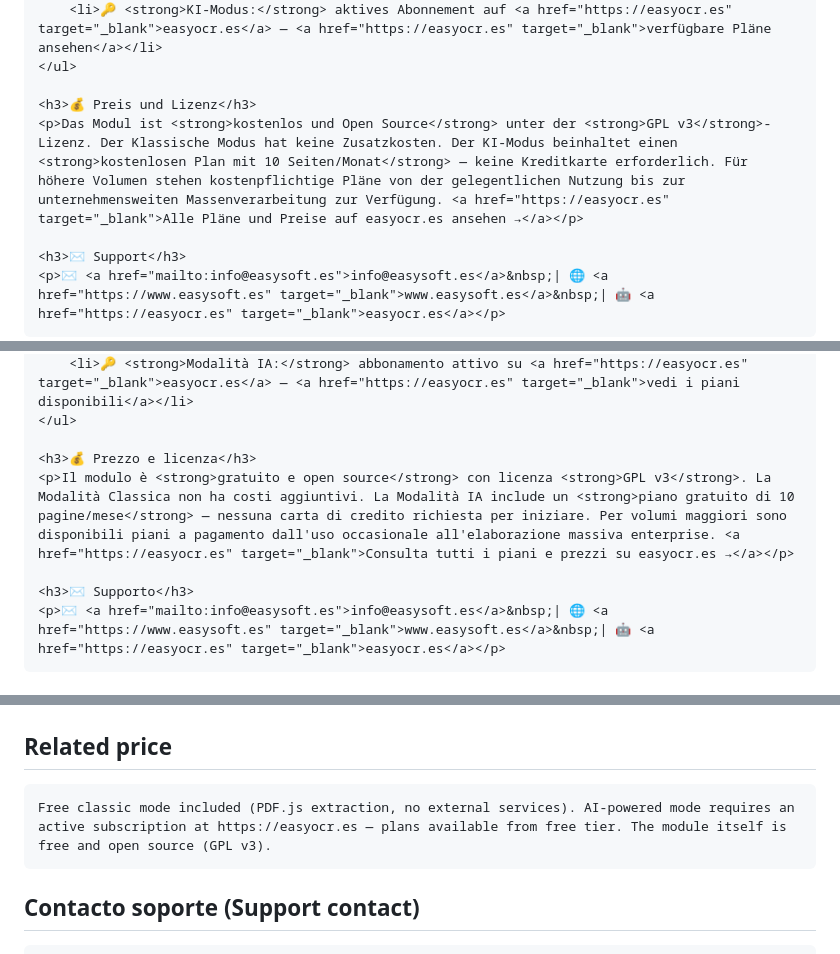
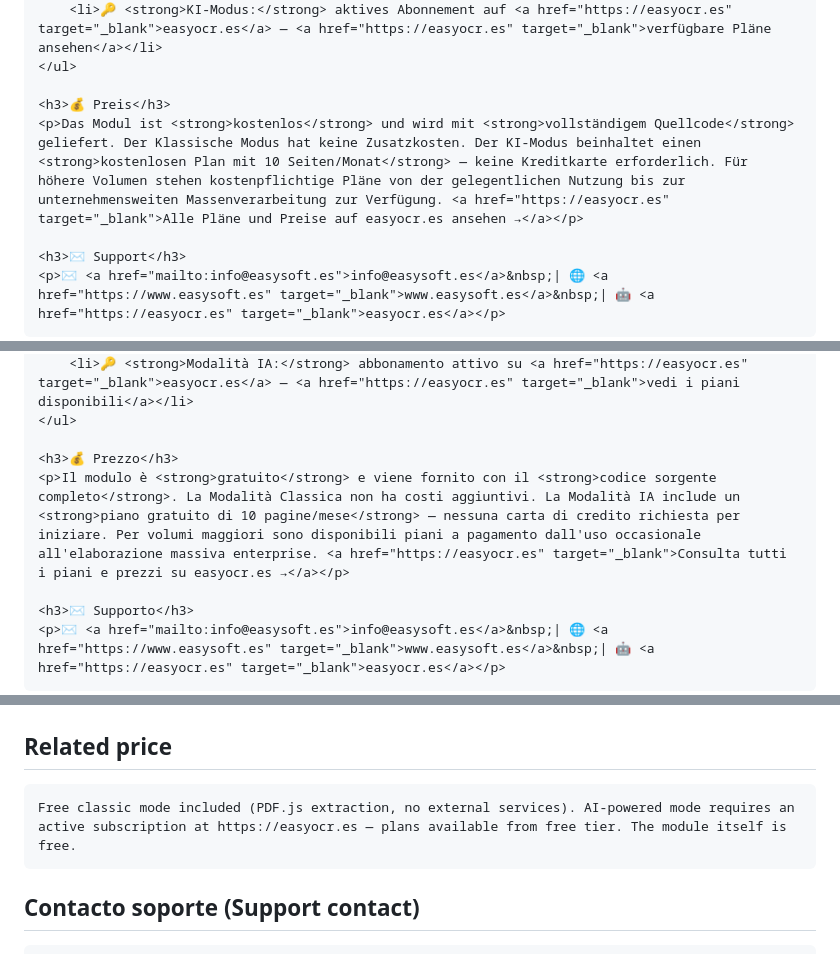
Before and after one commit to EasySoft-Tech-SL/dolibarr-easyocr-module, a Markdown page: DOLISTORE.md, 3 parts joined by grey strips. Rendered like a GitHub page.

````diff
--- a/DOLISTORE.md
+++ b/DOLISTORE.md
@@ -542,8 +542,8 @@ Verarbeitung von Lieferantenrechnungen und Scannen von Spesenbelegen vom Handy (
     <li>🔑 <strong>KI-Modus:</strong> aktives Abonnement auf <a href="https://easyocr.es" target="_blank">easyocr.es</a> — <a href="https://easyocr.es" target="_blank">verfügbare Pläne ansehen</a></li>
 </ul>
 
-<h3>💰 Preis und Lizenz</h3>
-<p>Das Modul ist <strong>kostenlos und Open Source</strong> unter der <strong>GPL v3</strong>-Lizenz. Der Klassische Modus hat keine Zusatzkosten. Der KI-Modus beinhaltet einen <strong>kostenlosen Plan mit 10 Seiten/Monat</strong> — keine Kreditkarte erforderlich. Für höhere Volumen stehen kostenpflichtige Pläne von der gelegentlichen Nutzung bis zur unternehmensweiten Massenverarbeitung zur Verfügung. <a href="https://easyocr.es" target="_blank">Alle Pläne und Preise auf easyocr.es ansehen →</a></p>
+<h3>💰 Preis</h3>
+<p>Das Modul ist <strong>kostenlos</strong> und wird mit <strong>vollständigem Quellcode</strong> geliefert. Der Klassische Modus hat keine Zusatzkosten. Der KI-Modus beinhaltet einen <strong>kostenlosen Plan mit 10 Seiten/Monat</strong> — keine Kreditkarte erforderlich. Für höhere Volumen stehen kostenpflichtige Pläne von der gelegentlichen Nutzung bis zur unternehmensweiten Massenverarbeitung zur Verfügung. <a href="https://easyocr.es" target="_blank">Alle Pläne und Preise auf easyocr.es ansehen →</a></p>
 
 <h3>✉️ Support</h3>
 <p>✉️ <a href="mailto:info@easysoft.es">info@easysoft.es</a>&nbsp;| 🌐 <a href="https://www.easysoft.es" target="_blank">www.easysoft.es</a>&nbsp;| 🤖 <a href="https://easyocr.es" target="_blank">easyocr.es</a></p>
@@ -671,8 +671,8 @@ Automatizza l'elaborazione delle fatture fornitori e la scansione di scontrini d
     <li>🔑 <strong>Modalità IA:</strong> abbonamento attivo su <a href="https://easyocr.es" target="_blank">easyocr.es</a> — <a href="https://easyocr.es" target="_blank">vedi i piani disponibili</a></li>
 </ul>
 
-<h3>💰 Prezzo e licenza</h3>
-<p>Il modulo è <strong>gratuito e open source</strong> con licenza <strong>GPL v3</strong>. La Modalità Classica non ha costi aggiuntivi. La Modalità IA include un <strong>piano gratuito di 10 pagine/mese</strong> — nessuna carta di credito richiesta per iniziare. Per volumi maggiori sono disponibili piani a pagamento dall'uso occasionale all'elaborazione massiva enterprise. <a href="https://easyocr.es" target="_blank">Consulta tutti i piani e prezzi su easyocr.es →</a></p>
+<h3>💰 Prezzo</h3>
+<p>Il modulo è <strong>gratuito</strong> e viene fornito con il <strong>codice sorgente completo</strong>. La Modalità Classica non ha costi aggiuntivi. La Modalità IA include un <strong>piano gratuito di 10 pagine/mese</strong> — nessuna carta di credito richiesta per iniziare. Per volumi maggiori sono disponibili piani a pagamento dall'uso occasionale all'elaborazione massiva enterprise. <a href="https://easyocr.es" target="_blank">Consulta tutti i piani e prezzi su easyocr.es →</a></p>
 
 <h3>✉️ Supporto</h3>
 <p>✉️ <a href="mailto:info@easysoft.es">info@easysoft.es</a>&nbsp;| 🌐 <a href="https://www.easysoft.es" target="_blank">www.easysoft.es</a>&nbsp;| 🤖 <a href="https://easyocr.es" target="_blank">easyocr.es</a></p>
@@ -699,7 +699,7 @@ La imagen debe mostrar:
 
 ## Related price
 ```
-Free classic mode included (PDF.js extraction, no external services). AI-powered mode requires an active subscription at https://easyocr.es — plans available from free tier. The module itself is free and open source (GPL v3).
+Free classic mode included (PDF.js extraction, no external services). AI-powered mode requires an active subscription at https://easyocr.es — plans available from free tier. The module itself is free.
 ```
 
 ## Contacto soporte (Support contact)
````
Also changed, not shown: other parts of DOLISTORE.md (+7 -7 lines).
